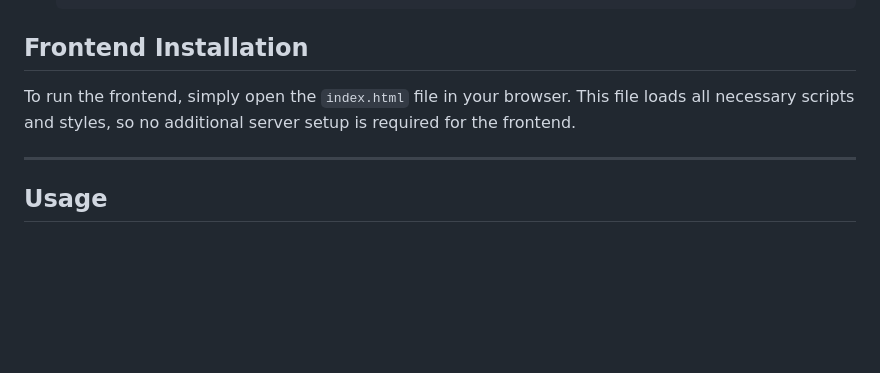
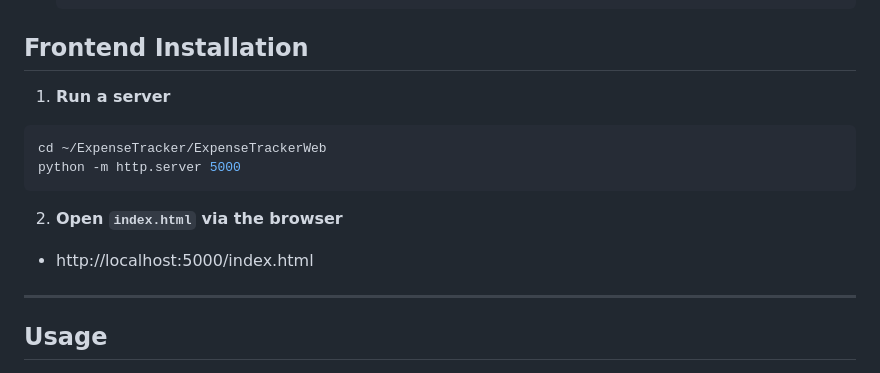
Before and after one commit to Sahak-Sargsyan/expense-tracker, a Markdown page: README.md, the part around the change. GitHub-like rendering; blank space fills up the shorter version.

````diff
--- a/README.md
+++ b/README.md
@@ -83,8 +83,13 @@ ExpenseTrack is a full‑stack expense tracking application built using FastAPI
 
 ## Frontend Installation
 
-To run the frontend, simply open the `index.html` file in your browser. This file loads all necessary scripts and styles, so no additional server setup is required for the frontend.
-
+1. **Run a server**
+  ```bash
+  cd ~/ExpenseTracker/ExpenseTrackerWeb
+  python -m http.server 5000
+  ```
+2. **Open `index.html` via the browser**
+  - http://localhost:5000/index.html
 ---
 
 ## Usage
````
